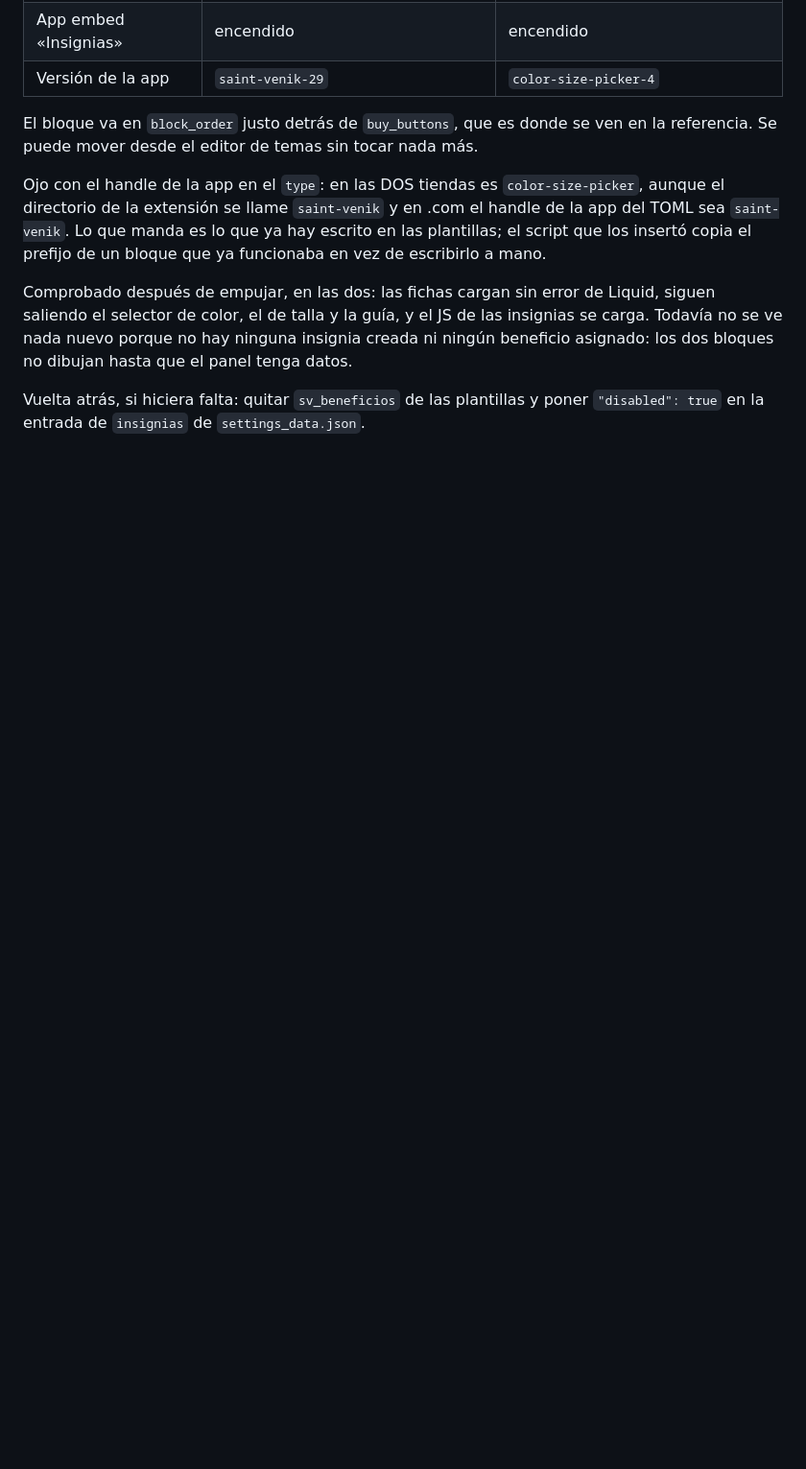
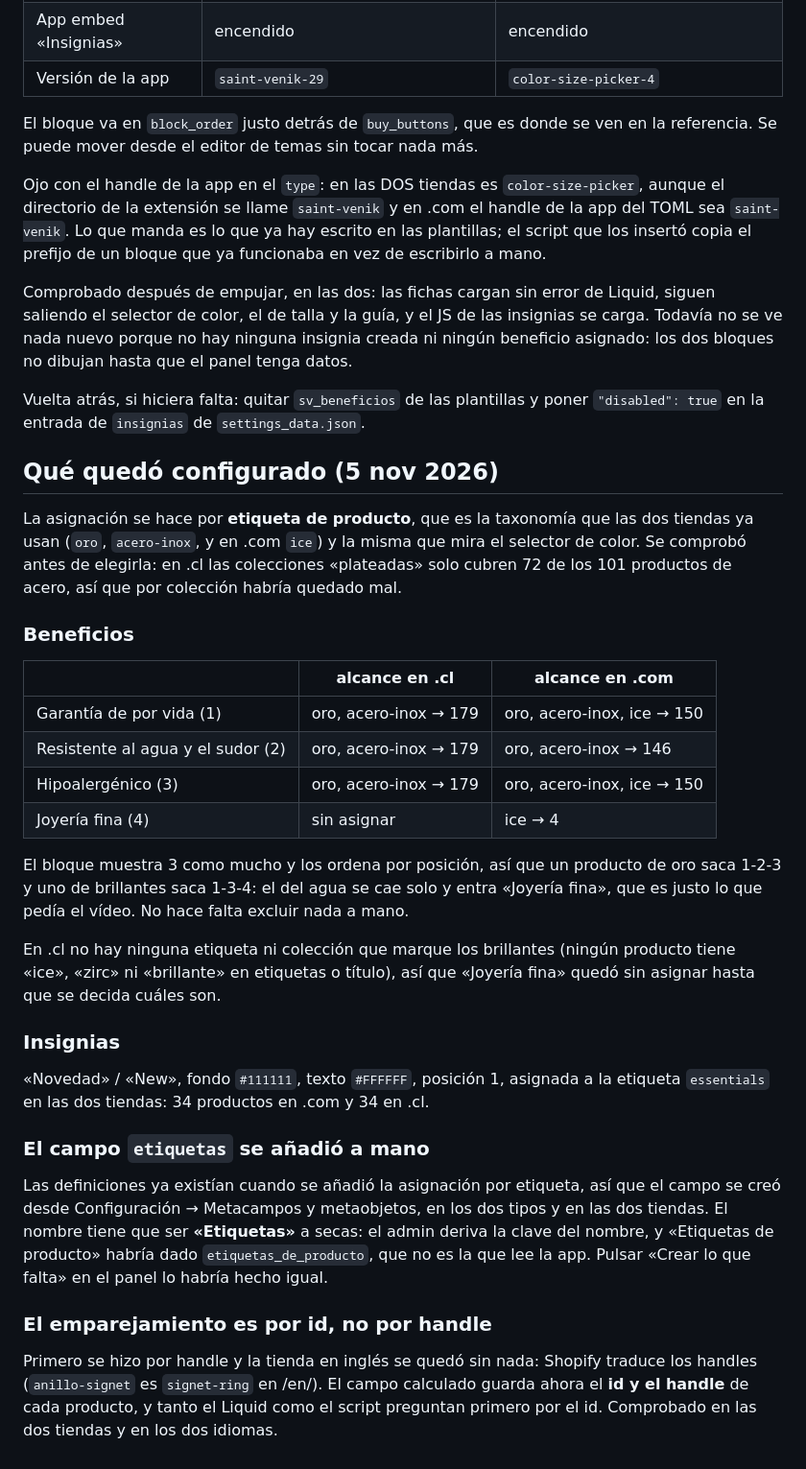
Before and after one commit to benyi-aa/saint-venik-app, a Markdown page: docs/tema.md, the part around the change. Shown at 96% size. GitHub-like rendering; blank space fills up the shorter version.

Commit message:
Documenta la configuracion de insignias y beneficios en las dos tiendas
Co-Authored-By: Claude Opus 5 <noreply@anthropic.com>

```diff
--- a/docs/tema.md
+++ b/docs/tema.md
@@ -272,3 +272,51 @@ que el panel tenga datos.
 
 Vuelta atrás, si hiciera falta: quitar `sv_beneficios` de las plantillas y
 poner `"disabled": true` en la entrada de `insignias` de `settings_data.json`.
+
+## Qué quedó configurado (5 nov 2026)
+
+La asignación se hace por **etiqueta de producto**, que es la taxonomía que las
+dos tiendas ya usan (`oro`, `acero-inox`, y en .com `ice`) y la misma que mira
+el selector de color. Se comprobó antes de elegirla: en .cl las colecciones
+«plateadas» solo cubren 72 de los 101 productos de acero, así que por
+colección habría quedado mal.
+
+### Beneficios
+
+| | alcance en .cl | alcance en .com |
+|---|---|---|
+| Garantía de por vida (1) | oro, acero-inox → 179 | oro, acero-inox, ice → 150 |
+| Resistente al agua y el sudor (2) | oro, acero-inox → 179 | oro, acero-inox → 146 |
+| Hipoalergénico (3) | oro, acero-inox → 179 | oro, acero-inox, ice → 150 |
+| Joyería fina (4) | sin asignar | ice → 4 |
+
+El bloque muestra 3 como mucho y los ordena por posición, así que un producto
+de oro saca 1-2-3 y uno de brillantes saca 1-3-4: el del agua se cae solo y
+entra «Joyería fina», que es justo lo que pedía el vídeo. No hace falta
+excluir nada a mano.
+
+En .cl no hay ninguna etiqueta ni colección que marque los brillantes (ningún
+producto tiene «ice», «zirc» ni «brillante» en etiquetas o título), así que
+«Joyería fina» quedó sin asignar hasta que se decida cuáles son.
+
+### Insignias
+
+«Novedad» / «New», fondo `#111111`, texto `#FFFFFF`, posición 1, asignada a la
+etiqueta `essentials` en las dos tiendas: 34 productos en .com y 34 en .cl.
+
+### El campo `etiquetas` se añadió a mano
+
+Las definiciones ya existían cuando se añadió la asignación por etiqueta, así
+que el campo se creó desde Configuración → Metacampos y metaobjetos, en los
+dos tipos y en las dos tiendas. El nombre tiene que ser **«Etiquetas»** a
+secas: el admin deriva la clave del nombre, y «Etiquetas de producto» habría
+dado `etiquetas_de_producto`, que no es la que lee la app. Pulsar «Crear lo
+que falta» en el panel lo habría hecho igual.
+
+### El emparejamiento es por id, no por handle
+
+Primero se hizo por handle y la tienda en inglés se quedó sin nada: Shopify
+traduce los handles (`anillo-signet` es `signet-ring` en /en/). El campo
+calculado guarda ahora el **id y el handle** de cada producto, y tanto el
+Liquid como el script preguntan primero por el id. Comprobado en las dos
+tiendas y en los dos idiomas.
```
